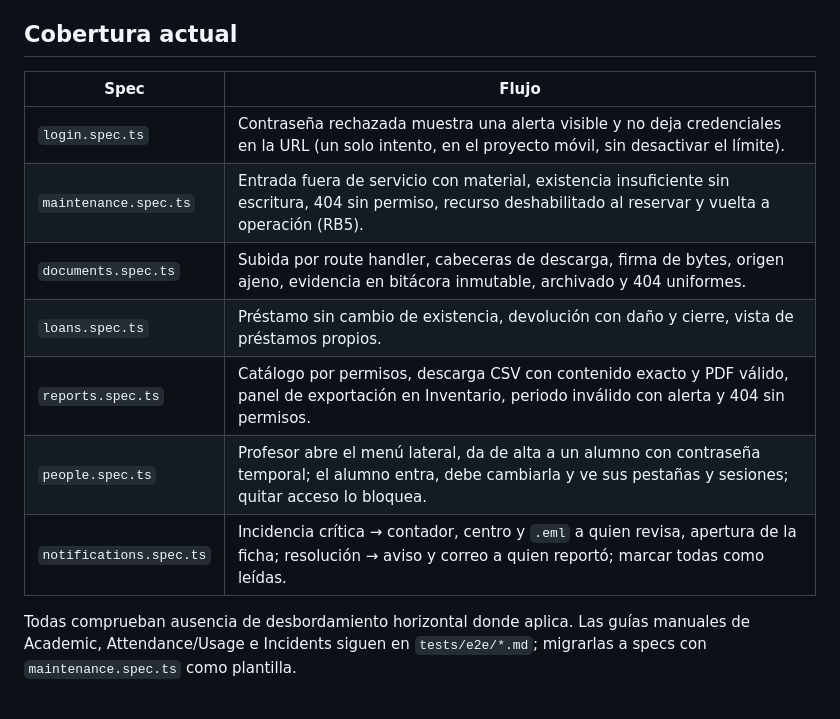
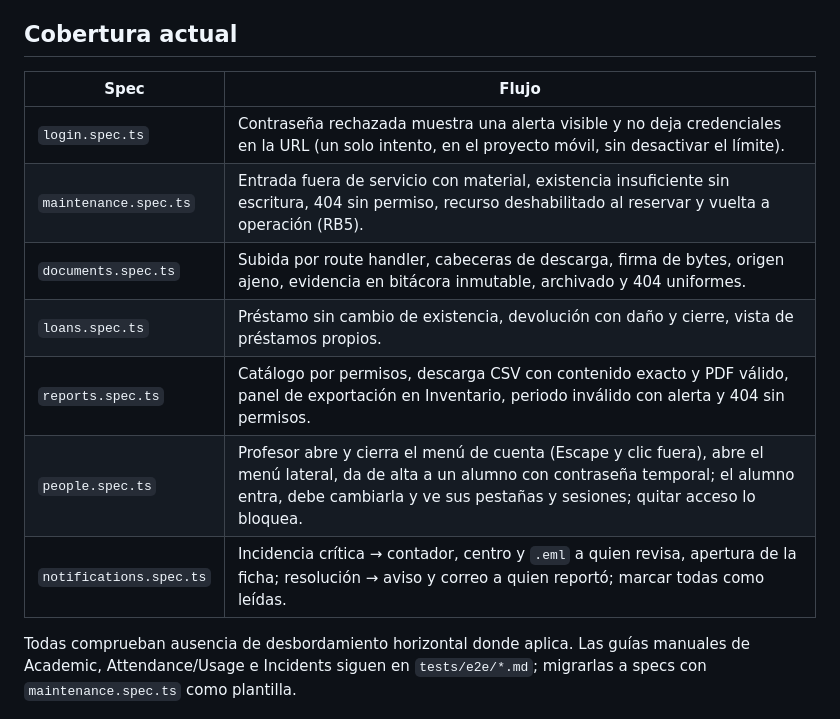
Before and after one commit to WakeUpFern/PoliLabs, a Markdown page: docs/architecture/e2e.md, the part around the change. GitHub-like rendering.

```diff
--- a/docs/architecture/e2e.md
+++ b/docs/architecture/e2e.md
@@ -28,15 +28,15 @@ La primera prueba de Maintenance entra por el formulario de login real. Las dem
 
 ## Cobertura actual
 
-| Spec                    | Flujo                                                                                                                                                                 |
-| ----------------------- | --------------------------------------------------------------------------------------------------------------------------------------------------------------------- |
-| `login.spec.ts`         | Contraseña rechazada muestra una alerta visible y no deja credenciales en la URL (un solo intento, en el proyecto móvil, sin desactivar el límite).                   |
-| `maintenance.spec.ts`   | Entrada fuera de servicio con material, existencia insuficiente sin escritura, 404 sin permiso, recurso deshabilitado al reservar y vuelta a operación (RB5).         |
-| `documents.spec.ts`     | Subida por route handler, cabeceras de descarga, firma de bytes, origen ajeno, evidencia en bitácora inmutable, archivado y 404 uniformes.                            |
-| `loans.spec.ts`         | Préstamo sin cambio de existencia, devolución con daño y cierre, vista de préstamos propios.                                                                          |
-| `reports.spec.ts`       | Catálogo por permisos, descarga CSV con contenido exacto y PDF válido, panel de exportación en Inventario, periodo inválido con alerta y 404 sin permisos.            |
-| `people.spec.ts`        | Profesor abre el menú lateral, da de alta a un alumno con contraseña temporal; el alumno entra, debe cambiarla y ve sus pestañas y sesiones; quitar acceso lo bloquea. |
-| `notifications.spec.ts` | Incidencia crítica → contador, centro y `.eml` a quien revisa, apertura de la ficha; resolución → aviso y correo a quien reportó; marcar todas como leídas.           |
+| Spec                    | Flujo                                                                                                                                                                                                                         |
+| ----------------------- | ----------------------------------------------------------------------------------------------------------------------------------------------------------------------------------------------------------------------------- |
+| `login.spec.ts`         | Contraseña rechazada muestra una alerta visible y no deja credenciales en la URL (un solo intento, en el proyecto móvil, sin desactivar el límite).                                                                           |
+| `maintenance.spec.ts`   | Entrada fuera de servicio con material, existencia insuficiente sin escritura, 404 sin permiso, recurso deshabilitado al reservar y vuelta a operación (RB5).                                                                 |
+| `documents.spec.ts`     | Subida por route handler, cabeceras de descarga, firma de bytes, origen ajeno, evidencia en bitácora inmutable, archivado y 404 uniformes.                                                                                    |
+| `loans.spec.ts`         | Préstamo sin cambio de existencia, devolución con daño y cierre, vista de préstamos propios.                                                                                                                                  |
+| `reports.spec.ts`       | Catálogo por permisos, descarga CSV con contenido exacto y PDF válido, panel de exportación en Inventario, periodo inválido con alerta y 404 sin permisos.                                                                    |
+| `people.spec.ts`        | Profesor abre y cierra el menú de cuenta (Escape y clic fuera), abre el menú lateral, da de alta a un alumno con contraseña temporal; el alumno entra, debe cambiarla y ve sus pestañas y sesiones; quitar acceso lo bloquea. |
+| `notifications.spec.ts` | Incidencia crítica → contador, centro y `.eml` a quien revisa, apertura de la ficha; resolución → aviso y correo a quien reportó; marcar todas como leídas.                                                                   |
 
 Todas comprueban ausencia de desbordamiento horizontal donde aplica. Las guías manuales de Academic, Attendance/Usage e Incidents siguen en `tests/e2e/*.md`; migrarlas a specs con `maintenance.spec.ts` como plantilla.
 
```
Also changed, not shown: docs/architecture/README.md (+3 -2 lines), docs/architecture/authenticated-shell.md (+1 -1 lines).
